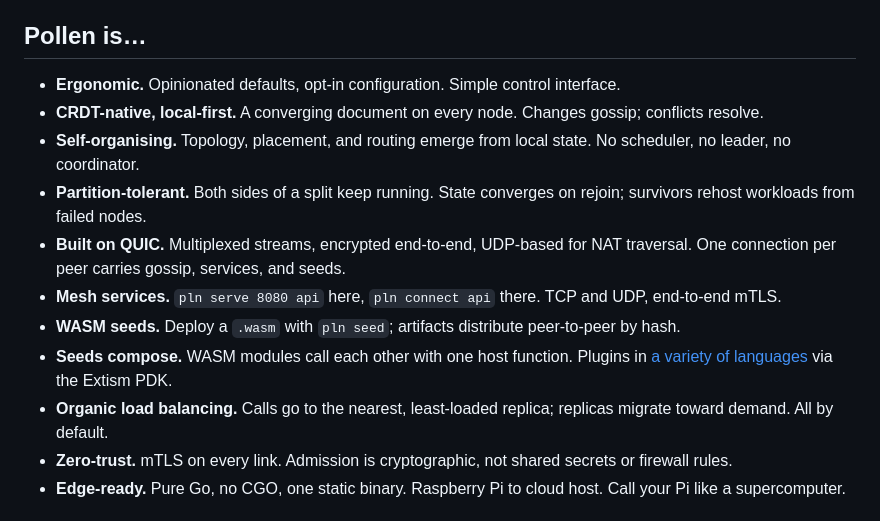
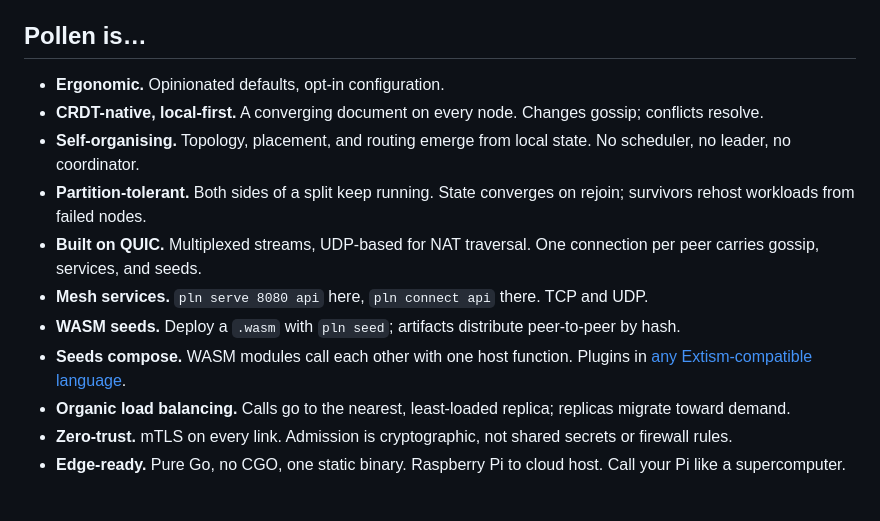
Before and after one commit to Sambigeara/pollen, a Markdown page: README.md, the part around the change. Rendered like a GitHub page.

Commit message:
tighten README
Signed-off-by: Sam Lock <sam@swlock.co.uk>

```diff
--- a/README.md
+++ b/README.md
@@ -16,26 +16,24 @@ _Pollen is in early development — expect breaking changes and sharp edges._
 
 ## Pollen is…
 
-- **Ergonomic.** Opinionated defaults, opt-in configuration. Simple control interface.
+- **Ergonomic.** Opinionated defaults, opt-in configuration.
 - **CRDT-native, local-first.** A converging document on every node.
   Changes gossip; conflicts resolve.
 - **Self-organising.** Topology, placement, and routing emerge from
   local state. No scheduler, no leader, no coordinator.
 - **Partition-tolerant.** Both sides of a split keep running. State
   converges on rejoin; survivors rehost workloads from failed nodes.
-- **Built on QUIC.** Multiplexed streams, encrypted end-to-end,
-  UDP-based for NAT traversal. One connection per peer carries gossip,
-  services, and seeds.
+- **Built on QUIC.** Multiplexed streams, UDP-based for NAT traversal.
+  One connection per peer carries gossip, services, and seeds.
 - **Mesh services.** `pln serve 8080 api` here, `pln connect api` there.
-  TCP and UDP, end-to-end mTLS.
+  TCP and UDP.
 - **WASM seeds.** Deploy a `.wasm` with `pln seed`; artifacts distribute
   peer-to-peer by hash.
 - **Seeds compose.** WASM modules call each other with one host
-  function. Plugins in [a variety of
-  languages](https://extism.org/docs/quickstart/plugin-quickstart) via
-  the Extism PDK.
+  function. Plugins in [any Extism-compatible
+  language](https://extism.org/docs/quickstart/plugin-quickstart).
 - **Organic load balancing.** Calls go to the nearest, least-loaded
-  replica; replicas migrate toward demand. All by default.
+  replica; replicas migrate toward demand.
 - **Zero-trust.** mTLS on every link. Admission is cryptographic, not
   shared secrets or firewall rules.
 - **Edge-ready.** Pure Go, no CGO, one static binary. Raspberry Pi to
```
